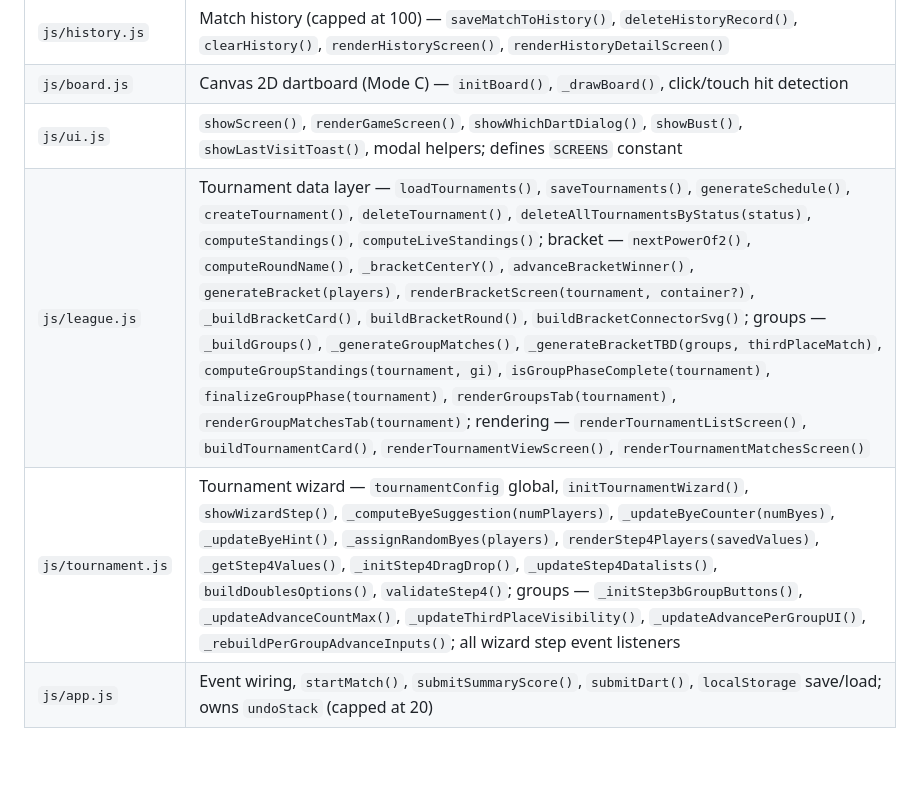
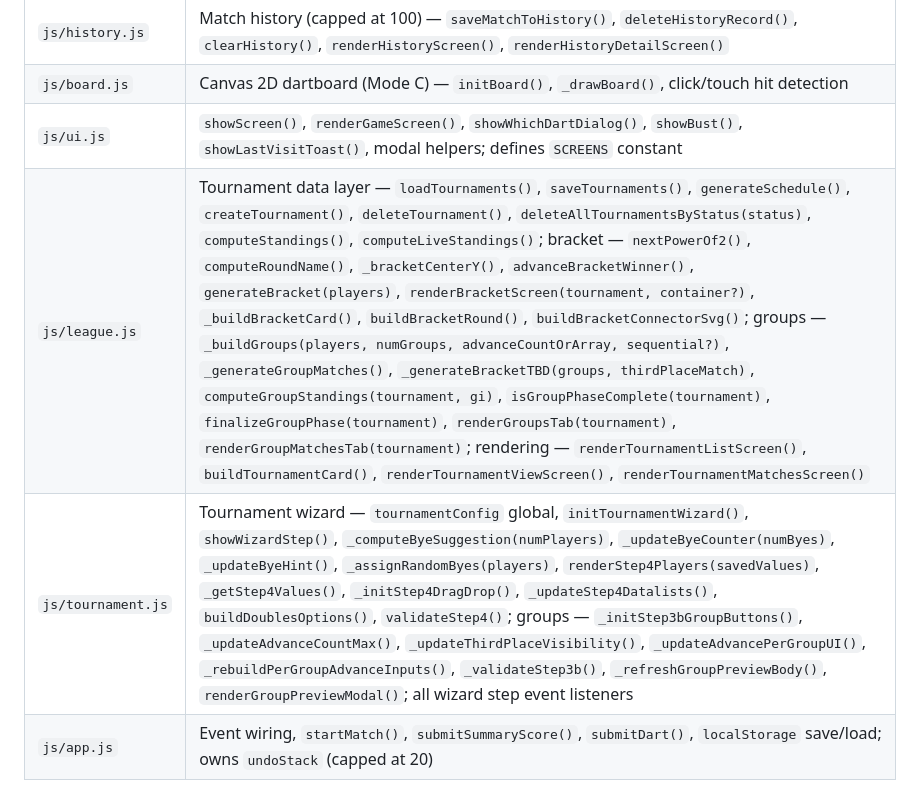
Before and after one commit to marcin5lapinski/DartApp, a Markdown page: CLAUDE.md, the part around the change. Rendered like a GitHub page; blank space fills up the shorter version.

```diff
--- a/CLAUDE.md
+++ b/CLAUDE.md
@@ -35,8 +35,8 @@ checkouts.js → stats.js → game.js → players.js → history.js → board.js
 | `js/history.js` | Match history (capped at 100) — `saveMatchToHistory()`, `deleteHistoryRecord()`, `clearHistory()`, `renderHistoryScreen()`, `renderHistoryDetailScreen()` |
 | `js/board.js` | Canvas 2D dartboard (Mode C) — `initBoard()`, `_drawBoard()`, click/touch hit detection |
 | `js/ui.js` | `showScreen()`, `renderGameScreen()`, `showWhichDartDialog()`, `showBust()`, `showLastVisitToast()`, modal helpers; defines `SCREENS` constant |
-| `js/league.js` | Tournament data layer — `loadTournaments()`, `saveTournaments()`, `generateSchedule()`, `createTournament()`, `deleteTournament()`, `deleteAllTournamentsByStatus(status)`, `computeStandings()`, `computeLiveStandings()`; bracket — `nextPowerOf2()`, `computeRoundName()`, `_bracketCenterY()`, `advanceBracketWinner()`, `generateBracket(players)`, `renderBracketScreen(tournament, container?)`, `_buildBracketCard()`, `buildBracketRound()`, `buildBracketConnectorSvg()`; groups — `_buildGroups()`, `_generateGroupMatches()`, `_generateBracketTBD(groups, thirdPlaceMatch)`, `computeGroupStandings(tournament, gi)`, `isGroupPhaseComplete(tournament)`, `finalizeGroupPhase(tournament)`, `renderGroupsTab(tournament)`, `renderGroupMatchesTab(tournament)`; rendering — `renderTournamentListScreen()`, `buildTournamentCard()`, `renderTournamentViewScreen()`, `renderTournamentMatchesScreen()` |
-| `js/tournament.js` | Tournament wizard — `tournamentConfig` global, `initTournamentWizard()`, `showWizardStep()`, `_computeByeSuggestion(numPlayers)`, `_updateByeCounter(numByes)`, `_updateByeHint()`, `_assignRandomByes(players)`, `renderStep4Players(savedValues)`, `_getStep4Values()`, `_initStep4DragDrop()`, `_updateStep4Datalists()`, `buildDoublesOptions()`, `validateStep4()`; groups — `_initStep3bGroupButtons()`, `_updateAdvanceCountMax()`, `_updateThirdPlaceVisibility()`, `_updateAdvancePerGroupUI()`, `_rebuildPerGroupAdvanceInputs()`; all wizard step event listeners |
+| `js/league.js` | Tournament data layer — `loadTournaments()`, `saveTournaments()`, `generateSchedule()`, `createTournament()`, `deleteTournament()`, `deleteAllTournamentsByStatus(status)`, `computeStandings()`, `computeLiveStandings()`; bracket — `nextPowerOf2()`, `computeRoundName()`, `_bracketCenterY()`, `advanceBracketWinner()`, `generateBracket(players)`, `renderBracketScreen(tournament, container?)`, `_buildBracketCard()`, `buildBracketRound()`, `buildBracketConnectorSvg()`; groups — `_buildGroups(players, numGroups, advanceCountOrArray, sequential?)`, `_generateGroupMatches()`, `_generateBracketTBD(groups, thirdPlaceMatch)`, `computeGroupStandings(tournament, gi)`, `isGroupPhaseComplete(tournament)`, `finalizeGroupPhase(tournament)`, `renderGroupsTab(tournament)`, `renderGroupMatchesTab(tournament)`; rendering — `renderTournamentListScreen()`, `buildTournamentCard()`, `renderTournamentViewScreen()`, `renderTournamentMatchesScreen()` |
+| `js/tournament.js` | Tournament wizard — `tournamentConfig` global, `initTournamentWizard()`, `showWizardStep()`, `_computeByeSuggestion(numPlayers)`, `_updateByeCounter(numByes)`, `_updateByeHint()`, `_assignRandomByes(players)`, `renderStep4Players(savedValues)`, `_getStep4Values()`, `_initStep4DragDrop()`, `_updateStep4Datalists()`, `buildDoublesOptions()`, `validateStep4()`; groups — `_initStep3bGroupButtons()`, `_updateAdvanceCountMax()`, `_updateThirdPlaceVisibility()`, `_updateAdvancePerGroupUI()`, `_rebuildPerGroupAdvanceInputs()`, `_validateStep3b()`, `_refreshGroupPreviewBody()`, `renderGroupPreviewModal()`; all wizard step event listeners |
 | `js/app.js` | Event wiring, `startMatch()`, `submitSummaryScore()`, `submitDart()`, `localStorage` save/load; owns `undoStack` (capped at 20) |
 
 ### Key globals defined per module (all loaded into `window`)
```
Also changed, not shown: PROGRESS.md (+24 -0 lines).
